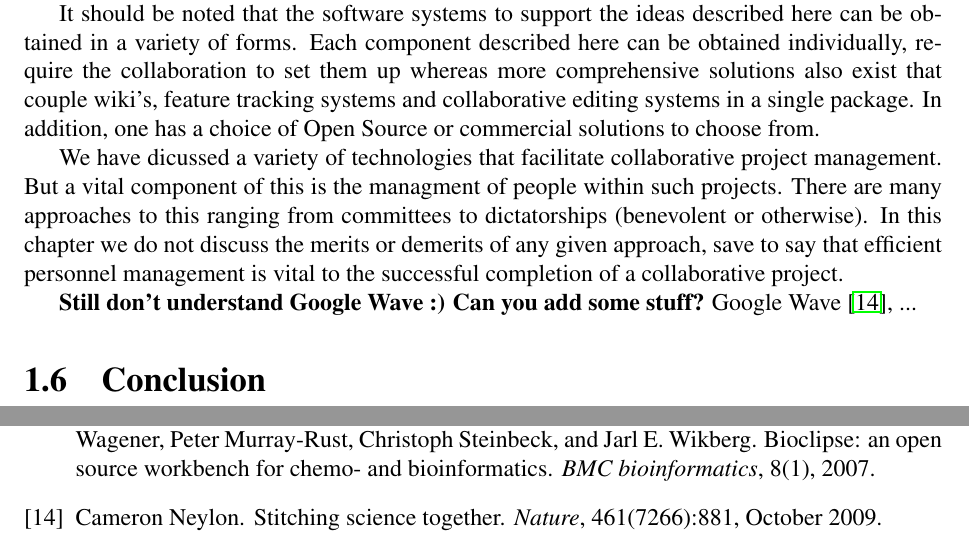
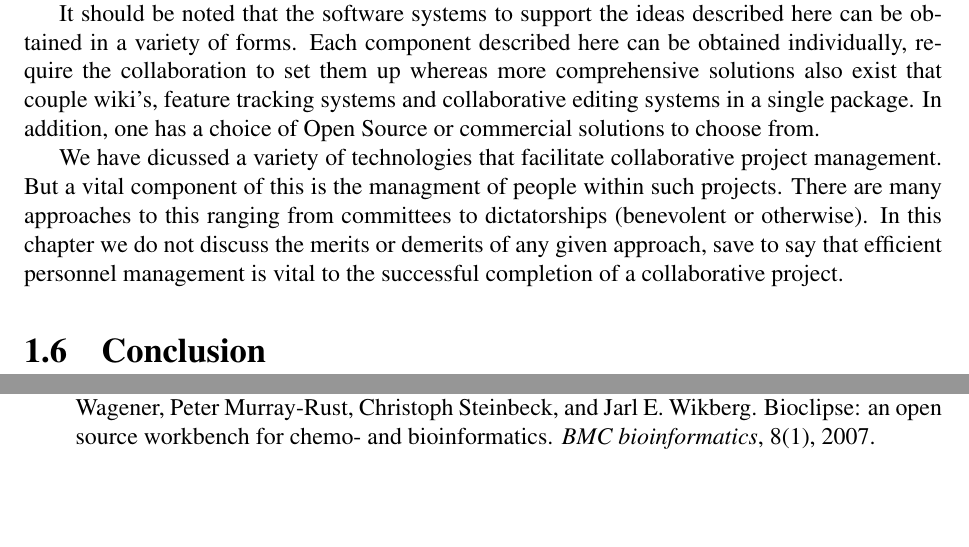
Before and after one commit to egonw/collaborative.cheminformatics, a LaTeX thesis (chapter.tex): two parts of pages 10 and 12 of 12, joined at a grey line, cut so that both start at the same text, the shorter picture padded with empty space. Compiled offline with pdfLaTeX.

Commit message:
Google Wave is dead

```diff
--- a/chapter.tex
+++ b/chapter.tex
@@ -489,9 +489,6 @@ otherwise). In this chapter we do not discuss the merits or demerits
 of any given approach, save to say that efficient personnel management
 is vital to the successful completion of a collaborative project.
 
-\textbf{Still don't understand Google Wave :) Can you add some stuff?}
-Google Wave~\cite{Neylon2009}, ...
-
 \section{Conclusion}
 
 \bibliographystyle{unsrt}
```
